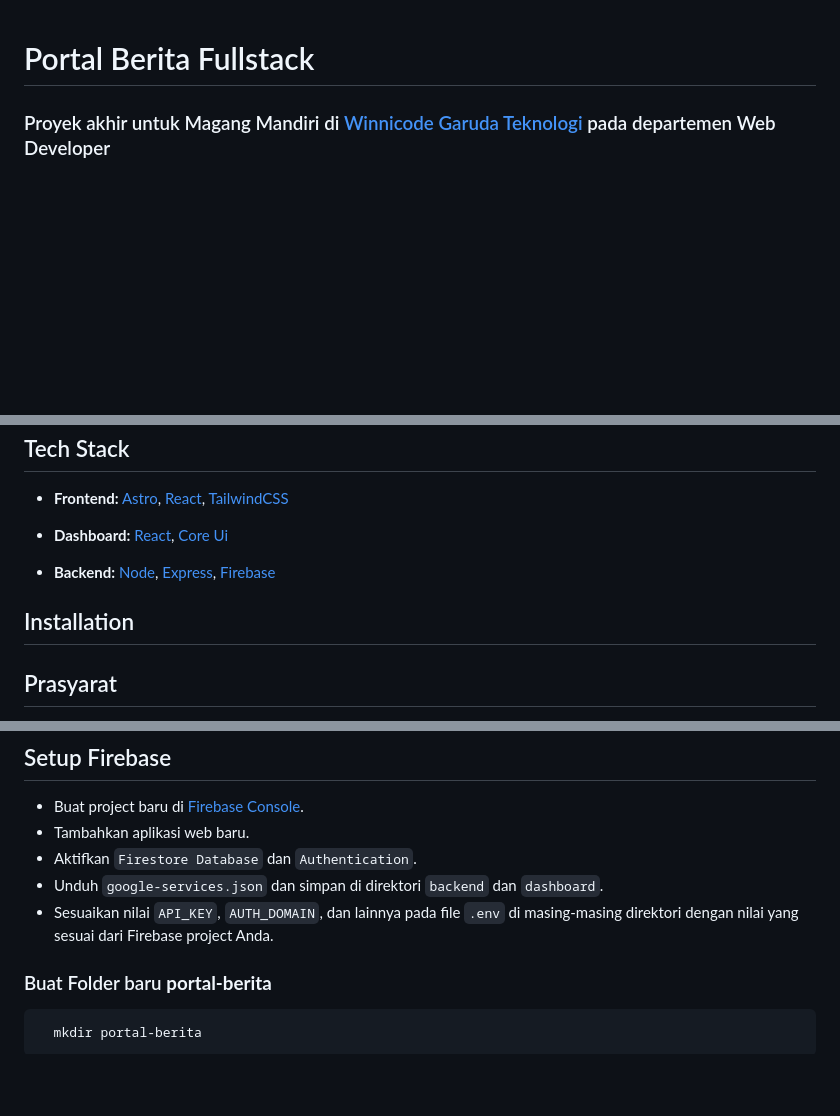
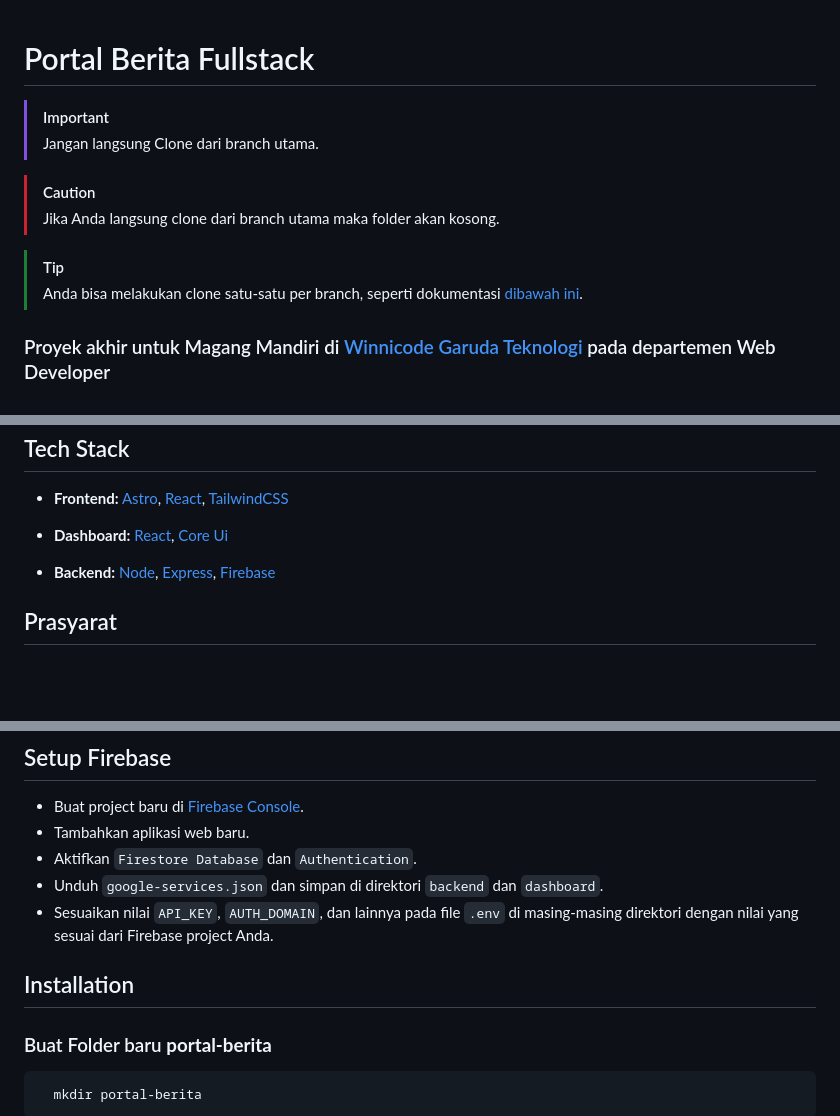
Before and after one commit to alrescha79-cmd/project-internship-winnicode-fullstack, a Markdown page: README.md, 3 parts joined by grey strips. GitHub-like rendering; blank space fills up the shorter version.

Commit message:
update README to include important cloning instructions and reintroduce installation section

```diff
--- a/README.md
+++ b/README.md
@@ -1,5 +1,14 @@
 
 # Portal Berita Fullstack
+
+> [!IMPORTANT]
+> Jangan langsung Clone dari branch utama.
+
+> [!CAUTION]
+> Jika Anda langsung clone dari branch utama maka folder akan kosong.
+
+> [!TIP]
+> Anda bisa melakukan clone satu-satu per branch, seperti dokumentasi [dibawah ini](#installation).
 
 ### Proyek akhir untuk Magang Mandiri di [Winnicode Garuda Teknologi](https://www.winnicode.com) pada departemen Web Developer
 
@@ -32,8 +41,6 @@ Proyek ini merupakan sebuah portal berita fullstack yang dibangun menggunakan te
 [Express](https://expressjs.com/),
 [Firebase](https://firebase.google.com/)
 
-## Installation
-
 ## Prasyarat
 
 - Node.js dan npm (atau yarn) telah terinstal
@@ -47,6 +54,8 @@ Proyek ini merupakan sebuah portal berita fullstack yang dibangun menggunakan te
 - Aktifkan `Firestore Database` dan `Authentication`.
 - Unduh `google-services.json` dan simpan di direktori `backend` dan `dashboard`.
 - Sesuaikan nilai `API_KEY`, `AUTH_DOMAIN`, dan lainnya pada file `.env` di masing-masing direktori dengan nilai yang sesuai dari Firebase project Anda.
+
+## Installation
 
 ### Buat Folder baru **portal-berita**
 
```
